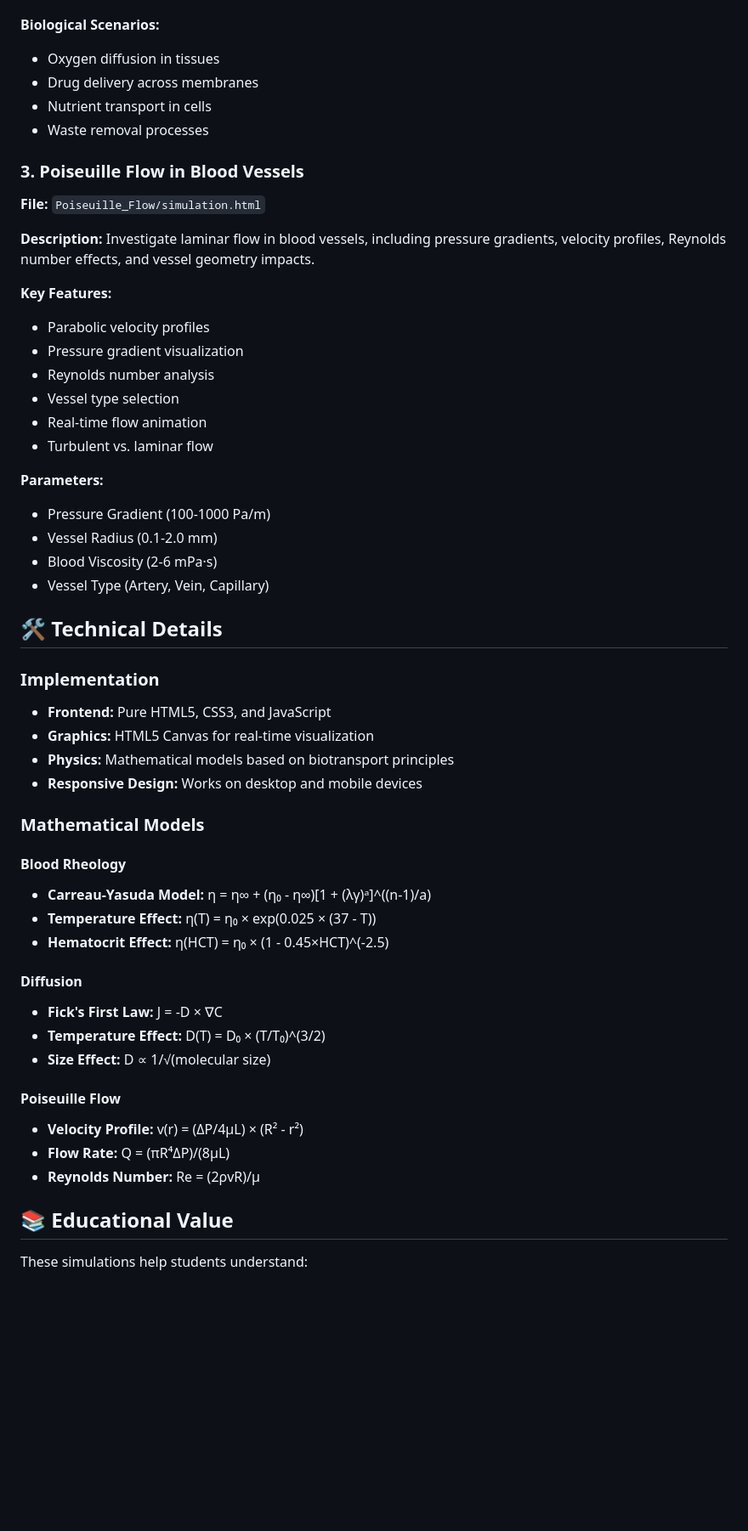
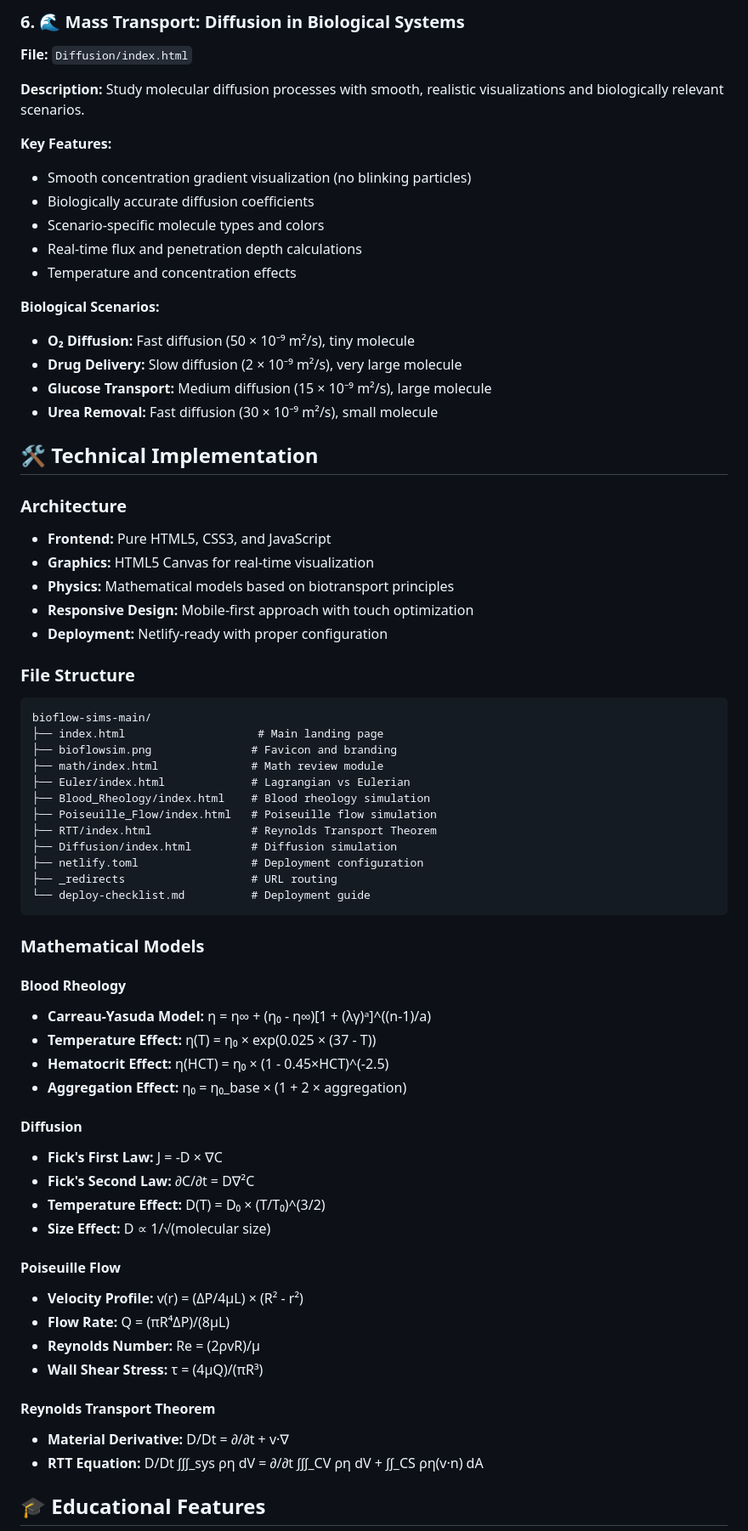
Before and after one commit to claytok/bioflow-sims, a Markdown page: README.md, the part around the change printed below. Shown: that part at 85% size. Rendered like a GitHub page; blank space fills up the shorter version.

````diff
--- a/README.md
+++ b/README.md
@@ -51,36 +123,45 @@ A comprehensive collection of interactive simulations for understanding fundamen
+### 6. 🌊 Mass Transport: Diffusion in Biological Systems
+**File:** `Diffusion/index.html`
+
+**Description:** Study molecular diffusion processes with smooth, realistic visualizations and biologically relevant scenarios.
+
+**Key Features:**
+- Smooth concentration gradient visualization (no blinking particles)
+- Biologically accurate diffusion coefficients
+- Scenario-specific molecule types and colors
+- Real-time flux and penetration depth calculations
+- Temperature and concentration effects
 
 **Biological Scenarios:**
-- Oxygen diffusion in tissues
-- Drug delivery across membranes
-- Nutrient transport in cells
-- Waste removal processes
+- **O₂ Diffusion:** Fast diffusion (50 × 10⁻⁹ m²/s), tiny molecule
+- **Drug Delivery:** Slow diffusion (2 × 10⁻⁹ m²/s), very large molecule
+- **Glucose Transport:** Medium diffusion (15 × 10⁻⁹ m²/s), large molecule
+- **Urea Removal:** Fast diffusion (30 × 10⁻⁹ m²/s), small molecule
 
-### 3. Poiseuille Flow in Blood Vessels
-**File:** `Poiseuille_Flow/simulation.html`
+## 🛠️ Technical Implementation
 
-**Description:** Investigate laminar flow in blood vessels, including pressure gradients, velocity profiles, Reynolds number effects, and vessel geometry impacts.
-
-**Key Features:**
-- Parabolic velocity profiles
-- Pressure gradient visualization
-- Reynolds number analysis
-- Vessel type selection
-- Real-time flow animation
-- Turbulent vs. laminar flow
-
-**Parameters:**
-- Pressure Gradient (100-1000 Pa/m)
-- Vessel Radius (0.1-2.0 mm)
-- Blood Viscosity (2-6 mPa·s)
-- Vessel Type (Artery, Vein, Capillary)
-
-## 🛠️ Technical Details
-
-### Implementation
+### Architecture
 - **Frontend:** Pure HTML5, CSS3, and JavaScript
 - **Graphics:** HTML5 Canvas for real-time visualization
 - **Physics:** Mathematical models based on biotransport principles
-- **Responsive Design:** Works on desktop and mobile devices
+- **Responsive Design:** Mobile-first approach with touch optimization
+- **Deployment:** Netlify-ready with proper configuration
+
+### File Structure
+```
+bioflow-sims-main/
+├── index.html                    # Main landing page
+├── bioflowsim.png               # Favicon and branding
+├── math/index.html              # Math review module
+├── Euler/index.html             # Lagrangian vs Eulerian
+├── Blood_Rheology/index.html    # Blood rheology simulation
+├── Poiseuille_Flow/index.html   # Poiseuille flow simulation
+├── RTT/index.html               # Reynolds Transport Theorem
+├── Diffusion/index.html         # Diffusion simulation
+├── netlify.toml                 # Deployment configuration
+├── _redirects                   # URL routing
+└── deploy-checklist.md          # Deployment guide
+```
 
 ### Mathematical Models
 
@@ -88,9 +169,11 @@ A comprehensive collection of interactive simulations for understanding fundamen
 - **Carreau-Yasuda Model:** η = η∞ + (η₀ - η∞)[1 + (λγ)ᵃ]^((n-1)/a)
 - **Temperature Effect:** η(T) = η₀ × exp(0.025 × (37 - T))
 - **Hematocrit Effect:** η(HCT) = η₀ × (1 - 0.45×HCT)^(-2.5)
+- **Aggregation Effect:** η₀ = η₀_base × (1 + 2 × aggregation)
 
 #### Diffusion
 - **Fick's First Law:** J = -D × ∇C
+- **Fick's Second Law:** ∂C/∂t = D∇²C
 - **Temperature Effect:** D(T) = D₀ × (T/T₀)^(3/2)
 - **Size Effect:** D ∝ 1/√(molecular size)
 
@@ -98,8 +181,11 @@ A comprehensive collection of interactive simulations for understanding fundamen
 - **Velocity Profile:** v(r) = (ΔP/4μL) × (R² - r²)
 - **Flow Rate:** Q = (πR⁴ΔP)/(8μL)
 - **Reynolds Number:** Re = (2ρvR)/μ
+- **Wall Shear Stress:** τ = (4μQ)/(πR³)
 
-## 📚 Educational Value
+#### Reynolds Transport Theorem
+- **Material Derivative:** D/Dt = ∂/∂t + v·∇
+- **RTT Equation:** D/Dt ∫∫∫_sys ρη dV = ∂/∂t ∫∫∫_CV ρη dV + ∫∫_CS ρη(v·n) dA
 
-These simulations help students understand:
+## 🎓 Educational Features
 
````
Also changed, not shown: other parts of README.md (+161 -68 lines).
